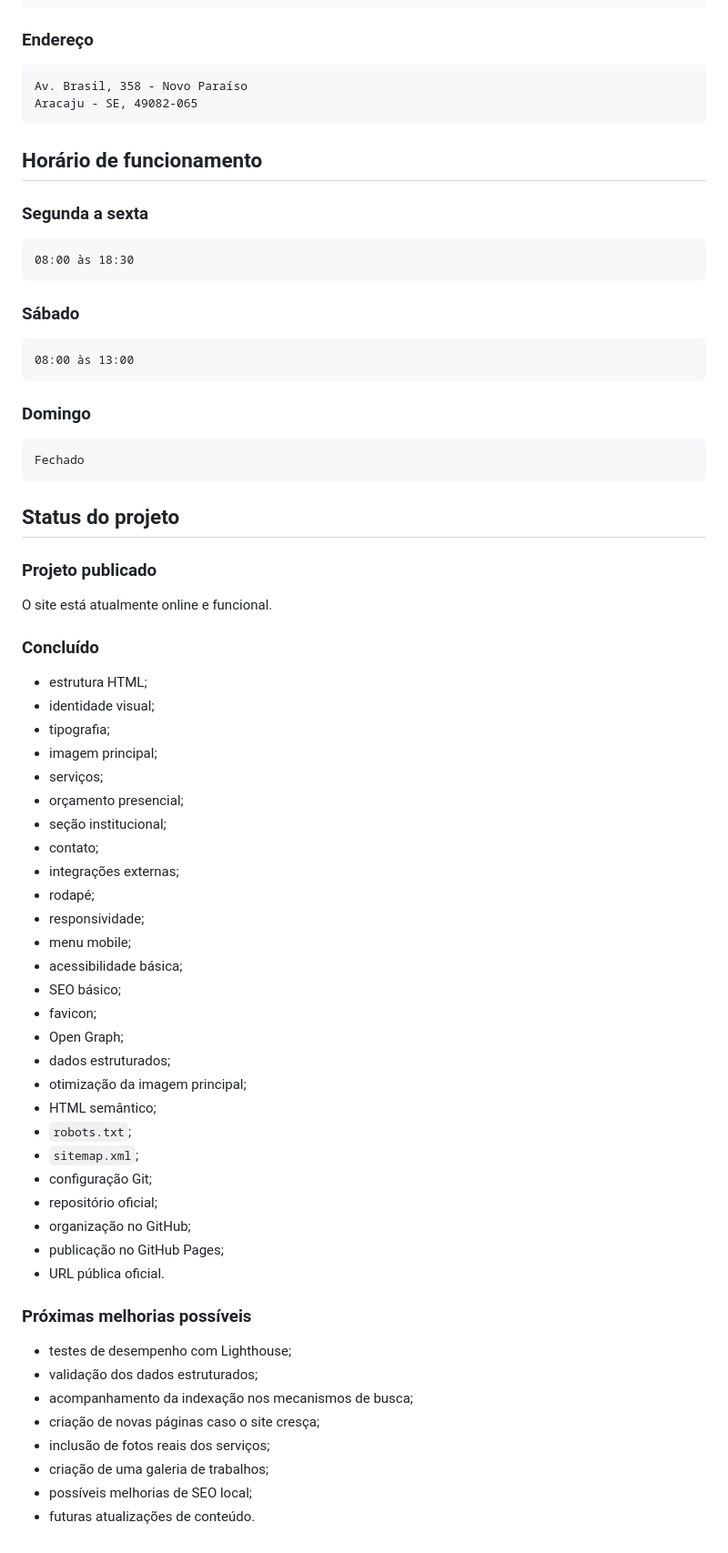
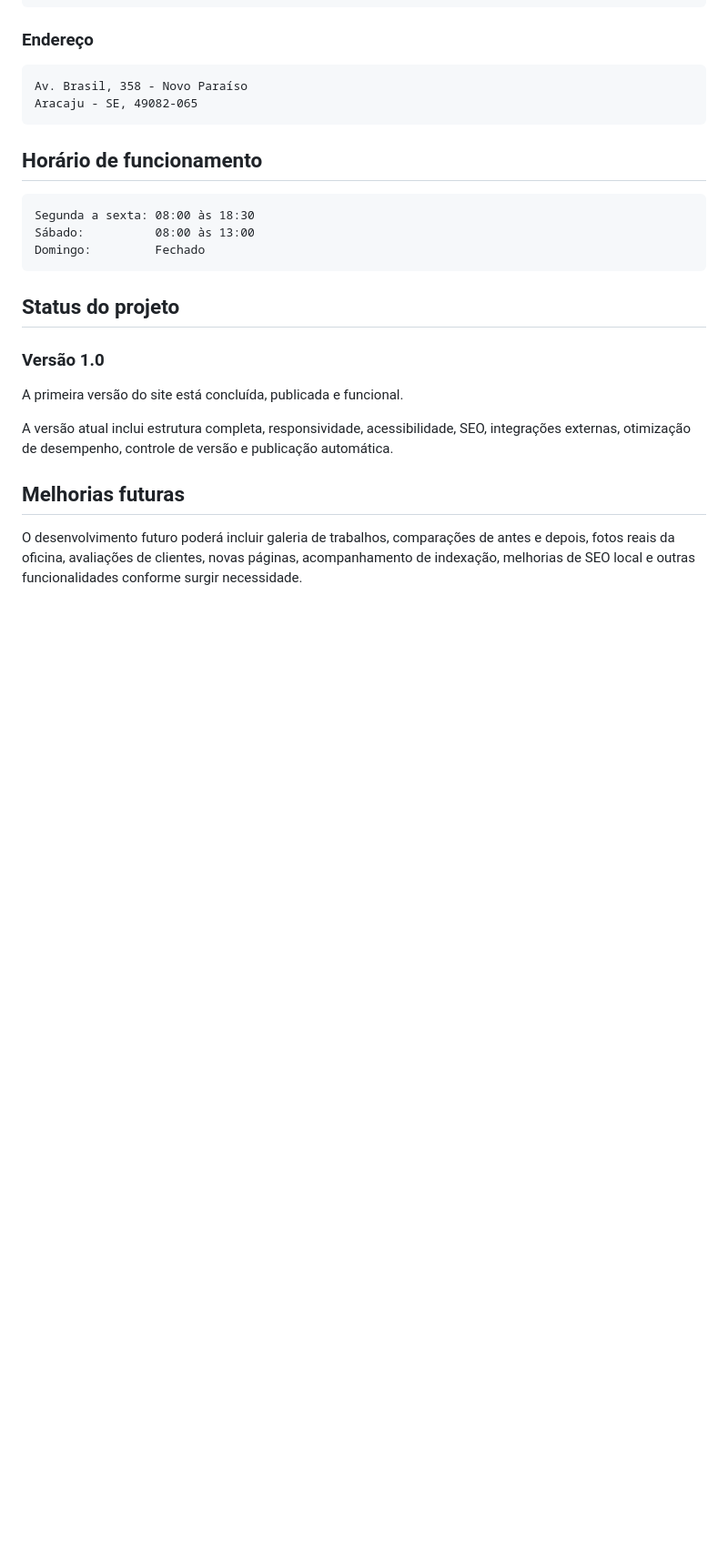
Before and after one commit to allisoncaraju/allisoncaraju.github.io, a Markdown page: README.md, the part around one of its changes. Shown at 91% size. Drawn GitHub-style; blank space fills up the shorter version.

````diff
--- a/README.md
+++ b/README.md
@@ -423,66 +405,20 @@ Aracaju - SE, 49082-065
 
 ## Horário de funcionamento
 
-### Segunda a sexta
-
 ```text
-08:00 às 18:30
-```
-
-### Sábado
-
-```text
-08:00 às 13:00
-```
-
-### Domingo
-
-```text
-Fechado
+Segunda a sexta: 08:00 às 18:30
+Sábado:          08:00 às 13:00
+Domingo:         Fechado
 ```
 
 ## Status do projeto
 
-### Projeto publicado
+### Versão 1.0
 
-O site está atualmente online e funcional.
+A primeira versão do site está concluída, publicada e funcional.
 
-### Concluído
+A versão atual inclui estrutura completa, responsividade, acessibilidade, SEO, integrações externas, otimização de desempenho, controle de versão e publicação automática.
 
-- estrutura HTML;
-- identidade visual;
-- tipografia;
-- imagem principal;
-- serviços;
-- orçamento presencial;
-- seção institucional;
-- contato;
-- integrações externas;
-- rodapé;
-- responsividade;
-- menu mobile;
-- acessibilidade básica;
-- SEO básico;
-- favicon;
-- Open Graph;
-- dados estruturados;
-- otimização da imagem principal;
-- HTML semântico;
-- `robots.txt`;
-- `sitemap.xml`;
-- configuração Git;
-- repositório oficial;
-- organização no GitHub;
-- publicação no GitHub Pages;
-- URL pública oficial.
+## Melhorias futuras
 
-### Próximas melhorias possíveis
-
-- testes de desempenho com Lighthouse;
-- validação dos dados estruturados;
-- acompanhamento da indexação nos mecanismos de busca;
-- criação de novas páginas caso o site cresça;
-- inclusão de fotos reais dos serviços;
-- criação de uma galeria de trabalhos;
-- possíveis melhorias de SEO local;
-- futuras atualizações de conteúdo.
+O desenvolvimento futuro poderá incluir galeria de trabalhos, comparações de antes e depois, fotos reais da oficina, avaliações de clientes, novas páginas, acompanhamento de indexação, melhorias de SEO local e outras funcionalidades conforme surgir necessidade.
````
Also changed, not shown: other parts of README.md (+138 -156 lines).
